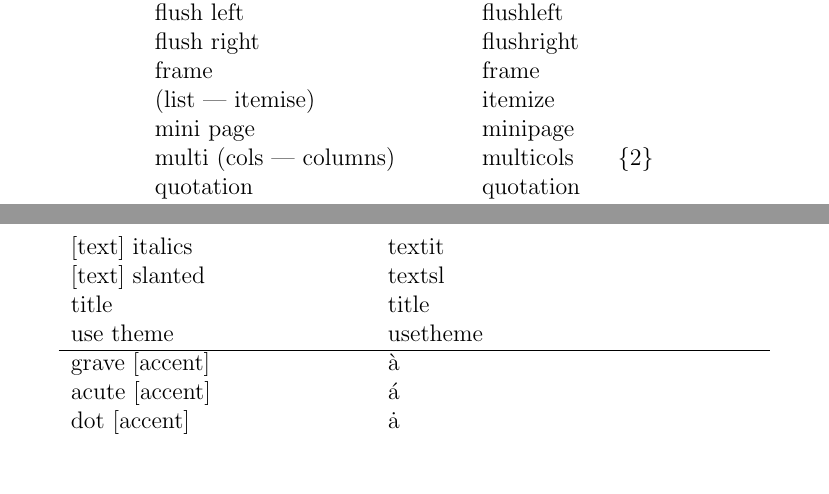
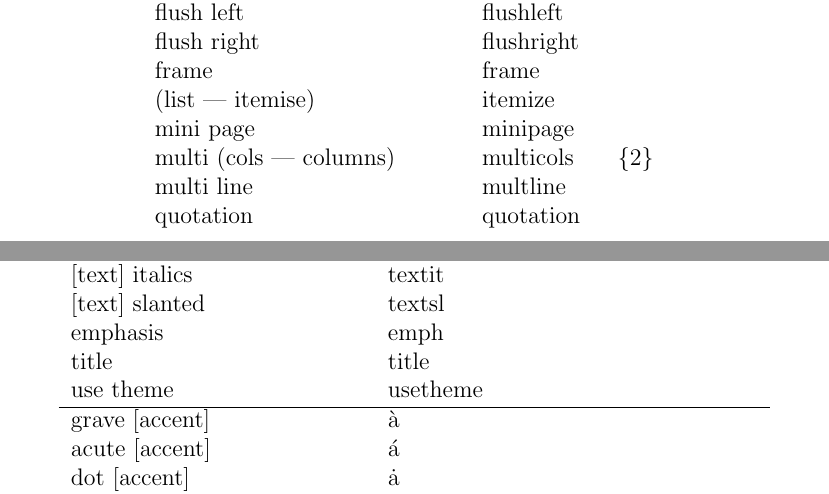
Before and after one commit to mrob95/mathfly, a LaTeX paper (mathfly/docs/source/LaTeX.tex): two parts of pages 3 and 5 of 10, joined at a grey line, cut so that both start at the same text, the shorter picture padded with empty space. Compiled offline with pdfLaTeX.

Commit message:
additional commands for LaTeX and doc updates

```diff
--- a/mathfly/docs/source/LaTeX.tex
+++ b/mathfly/docs/source/LaTeX.tex
@@ -99,6 +99,7 @@ frame & frame & \\
 (list | itemise) & itemize & \\
 mini page & minipage & \\
 multi (cols | columns) & multicols & \{2\} \\
+multi line & multline & \\
 quotation & quotation & \\
 quote & quote & \\
 table & table & [h!] \\
@@ -142,6 +143,7 @@ text cite & textcite \\
 {[text]} bold & textbf \\
 {[text]} italics & textit \\
 {[text]} slanted & textsl \\
+emphasis & emph \\
 title & title \\
 use theme & usetheme \\
 \hline
```
Also changed, not shown: mathfly/config/latex.toml (+2 -1 lines), mathfly/docs/LaTeX.pdf.
